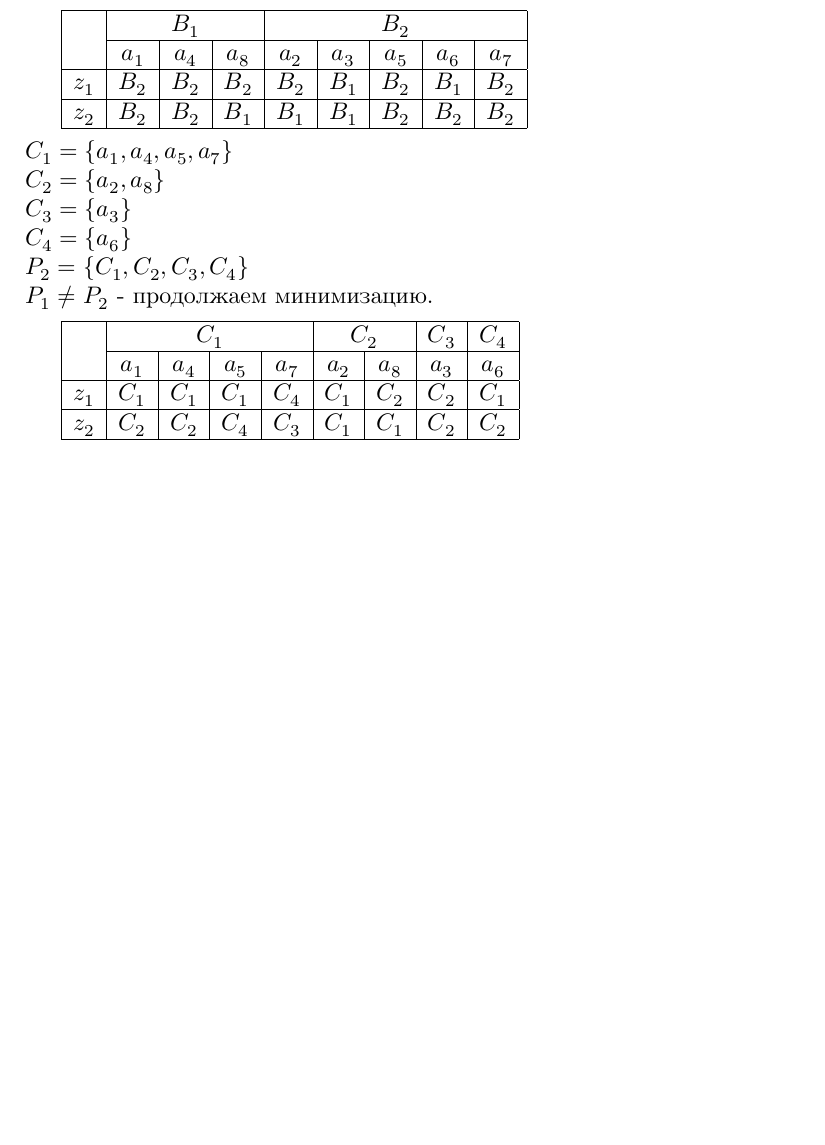
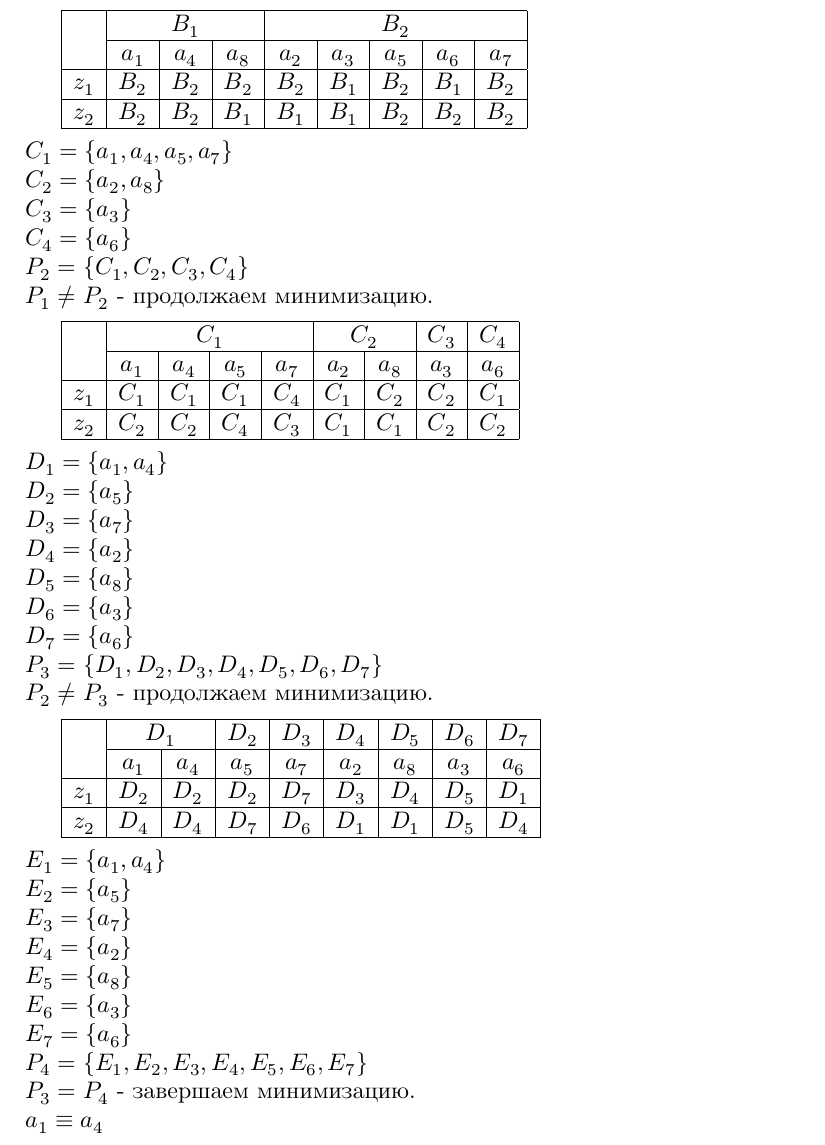
Before and after one commit to johnny-keker/itmo-3rd-year, a LaTeX document (automata-theory/lab-002/lab-002.tex): part of page 3 of 3, cut so that both start at the same text, the shorter picture padded with empty space. Compiled offline with XeLaTeX; a missing font is replaced by an installed copy or a similar font.

Commit message:
<automata-theory>[lab2] equivalence

```diff
--- a/automata-theory/lab-002/lab-002.tex
+++ b/automata-theory/lab-002/lab-002.tex
@@ -149,4 +149,40 @@ $P_1 \ne P_2$ - продолжаем минимизацию.
   $z_2$ & $C_2$ & $C_2$ & $C_4$ & $C_3$ & $C_1$ & $C_1$ & $C_2$ & $C_2$\\
   \hline
 \end{tabular}
+
+\noindent
+$D_1 = \{a_1, a_4\}$\\
+$D_2 = \{a_5\}$\\
+$D_3 = \{a_7\}$\\
+$D_4 = \{a_2\}$\\
+$D_5 = \{a_8\}$\\
+$D_6 = \{a_3\}$\\
+$D_7 = \{a_6\}$\\
+$P_3 = \{D_1, D_2, D_3, D_4, D_5, D_6, D_7\}$\\
+$P_2 \ne P_3$ - продолжаем минимизацию.
+
+\begin{tabular}{| c | c | c | c | c | c | c | c | c |}
+  \hline
+  \multirow{2}{*}{} & \multicolumn{2}{|c|}{$D_1$} & $D_2$ & $D_3$ & $D_4$ & $D_5$ & $D_6$ & $D_7$\\
+  \cline{2-9}
+  & $a_1$ & $a_4$ & $a_5$ & $a_7$ & $a_2$ & $a_8$ & $a_3$ & $a_6$\\
+  \hline
+  $z_1$ & $D_2$ & $D_2$ & $D_2$ & $D_7$ & $D_3$ & $D_4$ & $D_5$ & $D_1$\\
+  \hline
+  $z_2$ & $D_4$ & $D_4$ & $D_7$ & $D_6$ & $D_1$ & $D_1$ & $D_5$ & $D_4$\\
+  \hline
+\end{tabular}
+
+\noindent
+$E_1 = \{a_1, a_4\}$\\
+$E_2 = \{a_5\}$\\
+$E_3 = \{a_7\}$\\
+$E_4 = \{a_2\}$\\
+$E_5 = \{a_8\}$\\
+$E_6 = \{a_3\}$\\
+$E_7 = \{a_6\}$\\
+$P_4 = \{E_1, E_2, E_3, E_4, E_5, E_6, E_7\}$\\
+$P_3 = P_4$ - завершаем минимизацию.\\
+$a_1 \equiv a_4$
+
 \end{document}
```
Also changed, not shown: automata-theory/lab-002/lab-002.pdf.
